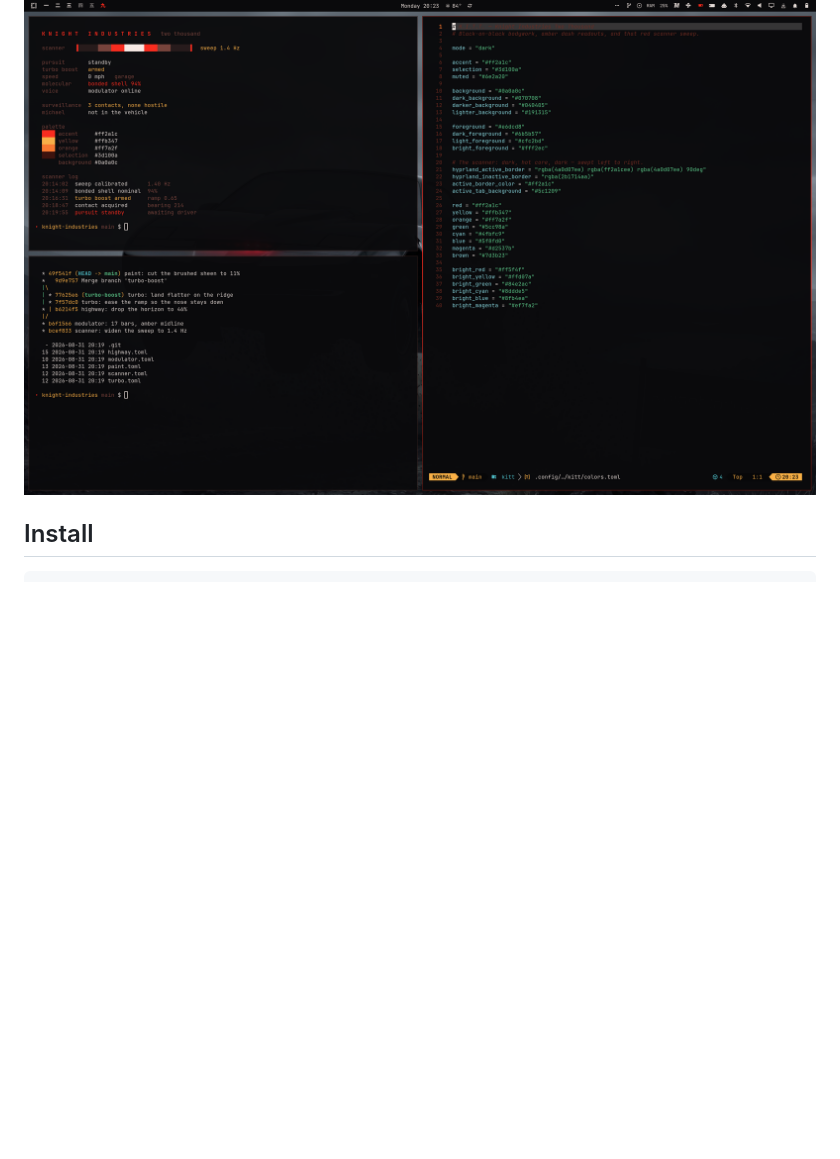
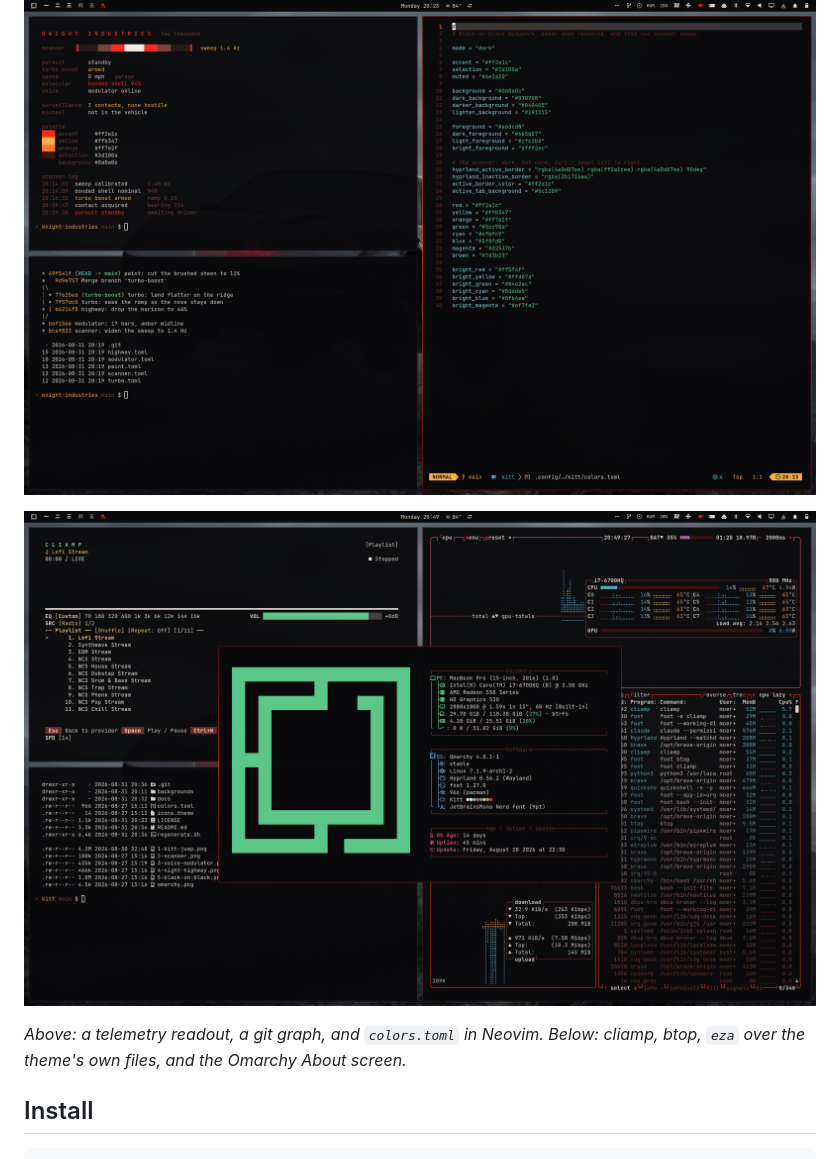
Before and after one commit to moerdowo/omarchy-kitt-theme, a Markdown page: README.md, the part around the change. Drawn GitHub-style; pictures changed too: docs/screenshot-apps.png (added); blank space fills up the shorter version.

Commit message:
README: add a second screenshot with cliamp, btop, eza and About
Co-Authored-By: Claude Opus 5 (1M context) <noreply@anthropic.com>
Claude-Session: https://claude.ai/code/session_01TR7VsgyejA9ruBvzSYkp1M

```diff
--- a/README.md
+++ b/README.md
@@ -7,6 +7,12 @@ Thousand from *Knight Rider* — black-on-black bodywork, amber dash readouts,
 and that red scanner sweep.
 
 ![The theme across a terminal readout, a git graph, and colors.toml in Neovim](docs/screenshot.png)
+
+![cliamp, btop, the theme's files in eza, and the Omarchy About screen](docs/screenshot-apps.png)
+
+*Above: a telemetry readout, a git graph, and `colors.toml` in Neovim.
+Below: cliamp, btop, `eza` over the theme's own files, and the Omarchy
+About screen.*
 
 ## Install
 
```
